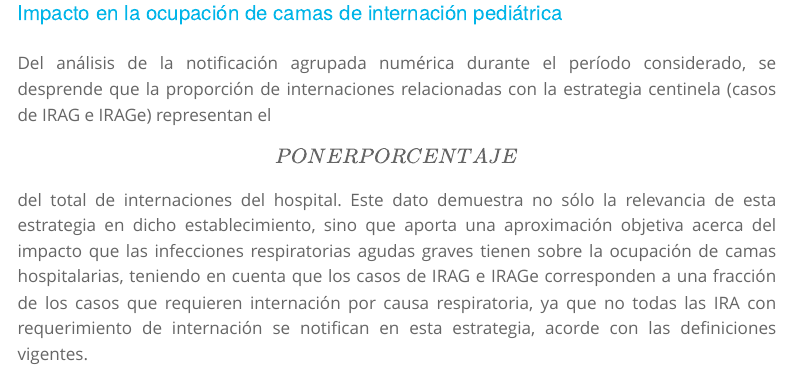
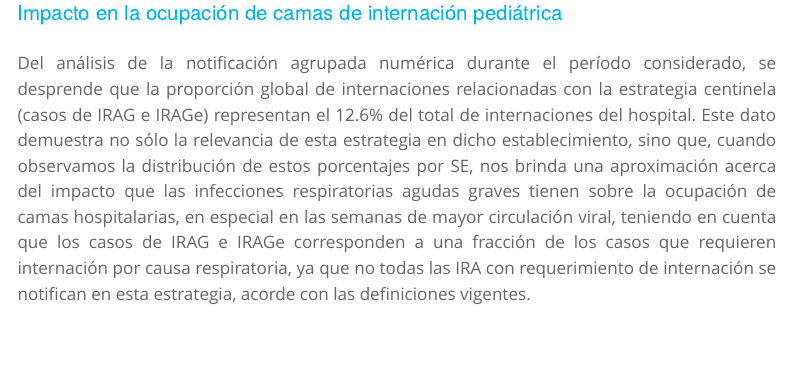
Before and after one commit to mercedespaz/GRUPO-4-UC-IRAG, a Quarto document (EJEMPLO.qmd): the page in a window 1100 px wide, from 5720 px down. Rendered offline with R 4.5, knitr and Pandoc in place of Quarto, with nearby package versions; some code elsewhere in the file could not run offline; menus at the side of the page are left out.

Commit message:
pequeñas modificaciones al desarrollo del gráfico agrupado

```diff
--- a/EJEMPLO.qmd
+++ b/EJEMPLO.qmd
@@ -228,7 +228,7 @@ Fuente: datos extraídos del Sistema Nacional de Vigilancia, SNVS 2.0.
 
 ### Impacto en la ocupación de camas de internación pediátrica
 
-Del análisis de la notificación agrupada numérica durante el período considerado, se desprende que la proporción de internaciones relacionadas con la estrategia centinela (casos de IRAG e IRAGe) representan el \[PONER PORCENTAJE\] del total de internaciones del hospital. Este dato demuestra no sólo la relevancia de esta estrategia en dicho establecimiento, sino que aporta una aproximación objetiva acerca del impacto que las infecciones respiratorias agudas graves tienen sobre la ocupación de camas hospitalarias, teniendo en cuenta que los casos de IRAG e IRAGe corresponden a una fracción de los casos que requieren internación por causa respiratoria, ya que no todas las IRA con requerimiento de internación se notifican en esta estrategia, acorde con las definiciones vigentes.
+Del análisis de la notificación agrupada numérica durante el período considerado, se desprende que la proporción global de internaciones relacionadas con la estrategia centinela (casos de IRAG e IRAGe) representan el 12.6% del total de internaciones del hospital. Este dato demuestra no sólo la relevancia de esta estrategia en dicho establecimiento, sino que, cuando observamos la distribución de estos porcentajes por SE, nos brinda una aproximación acerca del impacto que las infecciones respiratorias agudas graves tienen sobre la ocupación de camas hospitalarias, en especial en las semanas de mayor circulación viral, teniendo en cuenta que los casos de IRAG e IRAGe corresponden a una fracción de los casos que requieren internación por causa respiratoria, ya que no todas las IRA con requerimiento de internación se notifican en esta estrategia, acorde con las definiciones vigentes.
 
 **Gráfico 6.** Porcentaje de IRAG e IRAGe sobre el total de internaciones hospitalarias. Desde SE`r semana_min_anio_minimo`/`r anio_minimo` - SE`r semana_max_anio_minimo`/`r anio_maximo`. `r establecimiento`, Mendoza.
 
```
Also changed, not shown: EJEMPLO.qmd (2 more changed lines).
